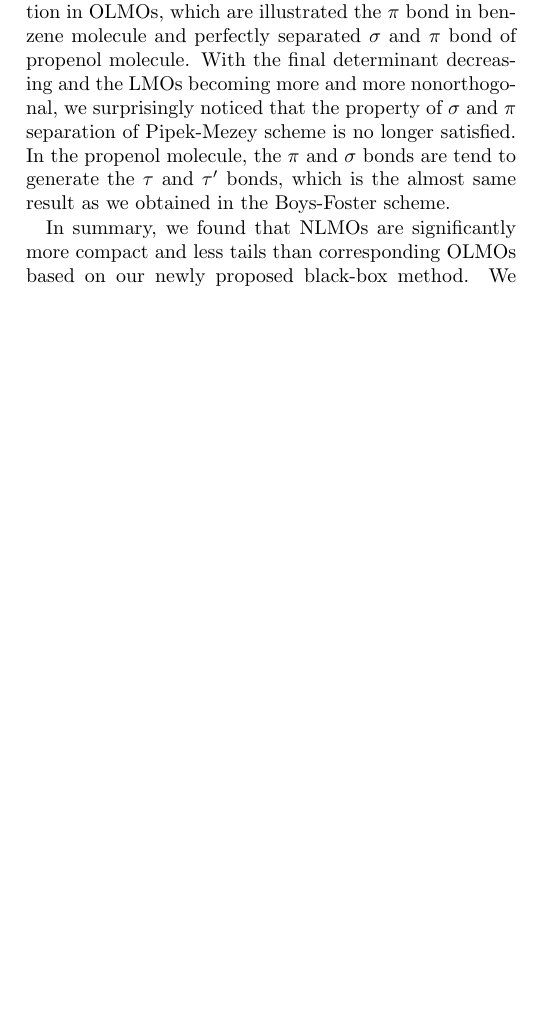
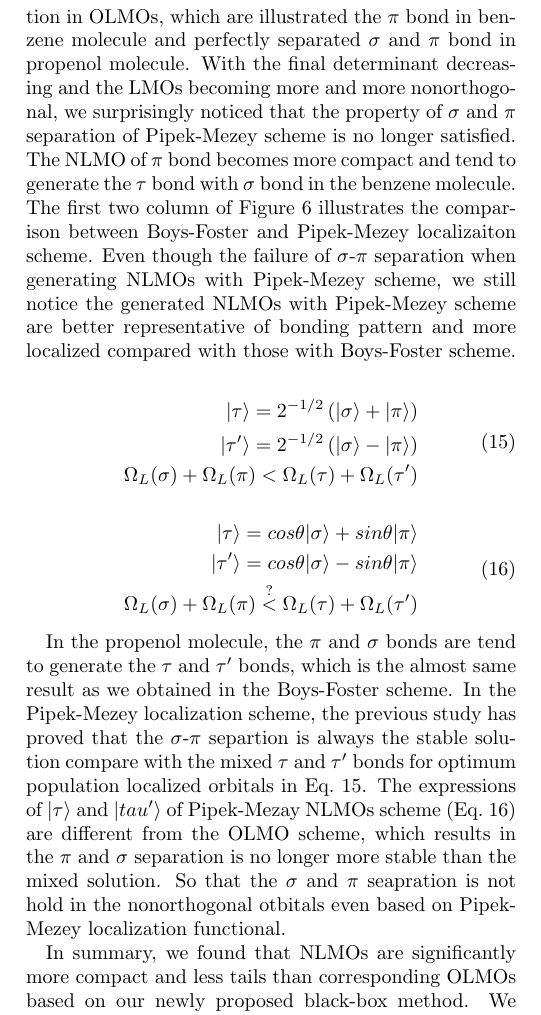
Before and after one commit to oliverluo1993/nlmos, a LaTeX paper (NLMOs.tex): part of one column of page 7 of 9, cut so that both start at the same text, the shorter picture padded with empty space. Compiled offline with pdfLaTeX.

Commit message:
update results and discussion with pipek-mezey

```diff
--- a/NLMOs.tex
+++ b/NLMOs.tex
@@ -545,12 +545,31 @@ But the orbital locality has not changed a lot by relaxing the localization cent
 
 To compare the performance of the Pipek-Mezey and Boys-Foster schemes in terms of localization, we also study some of the molecules based on our newly developed NLMOs with Pipek-Mezey localization functional.
 The final obtained LMOs listed in the Figure~\ref{fig:pipek} are no longer restricted to NLMOs by increasing the final determinant cutoff upto 0.99.
-According to the first row in the Figure~\ref{fig:pipek}, our results maintain the $\sigma$ and $\pi$ separation in OLMOs, which are illustrated the $\pi$ bond in benzene molecule and perfectly separated $\sigma$ and $\pi$ bond of propenol molecule.
+According to the first row of Figure~\ref{fig:pipek}, our results maintain the $\sigma$ and $\pi$ separation in OLMOs, which are illustrated the $\pi$ bond in benzene molecule and perfectly separated $\sigma$ and $\pi$ bond in propenol molecule.
 With the final determinant decreasing and the LMOs becoming more and more nonorthogonal, we surprisingly noticed that the property of $\sigma$ and $\pi$ separation of Pipek-Mezey scheme is no longer satisfied.
+The NLMO of $\pi$ bond becomes more compact and tend to generate the $\tau$ bond with $\sigma$ bond in the benzene molecule.
+The first two column of Figure~\ref{fig:pipek} illustrates the comparison between Boys-Foster and Pipek-Mezey localizaiton scheme.
+Even though the failure of $\sigma$-$\pi$ separation when generating NLMOs with Pipek-Mezey scheme, we still notice the generated NLMOs with Pipek-Mezey scheme are better representative of bonding pattern and more localized compared with those with Boys-Foster scheme.
+
+\begin{equation} \label{eq:pipek-tau}
+\begin{split}
+\ket{\tau} = 2^{-1/2}\left(\ket{\sigma} + \ket{\pi}\right)\\
+\ket{\tau'} = 2^{-1/2}\left(\ket{\sigma} - \ket{\pi}\right)\\
+\Omega_L(\mathbf{\sigma}) + \Omega_L(\mathbf{\pi}) < \Omega_L(\mathbf{\tau}) + \Omega_L(\mathbf{\tau'})
+\end{split}
+\end{equation}
+
+\begin{equation} \label{eq:non-ortho-pipek}
+\begin{split}
+\ket{\tau} = cos\theta\ket{\sigma} + sin\theta\ket{\pi}\\
+\ket{\tau'} = cos\theta\ket{\sigma} - sin\theta\ket{\pi}\\
+\Omega_L(\mathbf{\sigma}) + \Omega_L(\mathbf{\pi}) \stackrel{?}{<} \Omega_L(\mathbf{\tau}) + \Omega_L(\mathbf{\tau'})
+\end{split}
+\end{equation}
+
 In the propenol molecule, the $\pi$ and $\sigma$ bonds are tend to generate the $\tau$ and $\tau'$ bonds, which is the almost same result as we obtained in the Boys-Foster scheme.
-
-
-
+In the Pipek-Mezey localization scheme, the previous study has proved that the $\sigma$-$\pi$ separtion is always the stable solution compare with the mixed $\tau$ and $\tau'$ bonds for optimum population localized orbitals in Eq.~\ref{eq:pipek-tau}. The expressions of $\ket{\tau}$ and $\ket{tau'}$ of Pipek-Mezay NLMOs scheme (Eq.~\ref{eq:non-ortho-pipek}) are different from the OLMO scheme, which results in the $\pi$ and $\sigma$ separation is no longer more stable than the mixed solution.
+So that the $\sigma$ and $\pi$ seapration is not hold in the nonorthogonal otbitals even based on Pipek-Mezey localization functional.
 
 In summary, we found that NLMOs are significantly more compact and less tails than corresponding OLMOs based on our newly proposed black-box method.
 We successfully developed a new approach, which minimize the Berghold localization functional and automatically self-adjust penalty function by user specified input, to generate NLMOs without the need of understanding the bonding patterns in the system or any pre-fixed/defined NLMO centers.
```
Also changed, not shown: NLMOs.tex (8 more changed lines).
